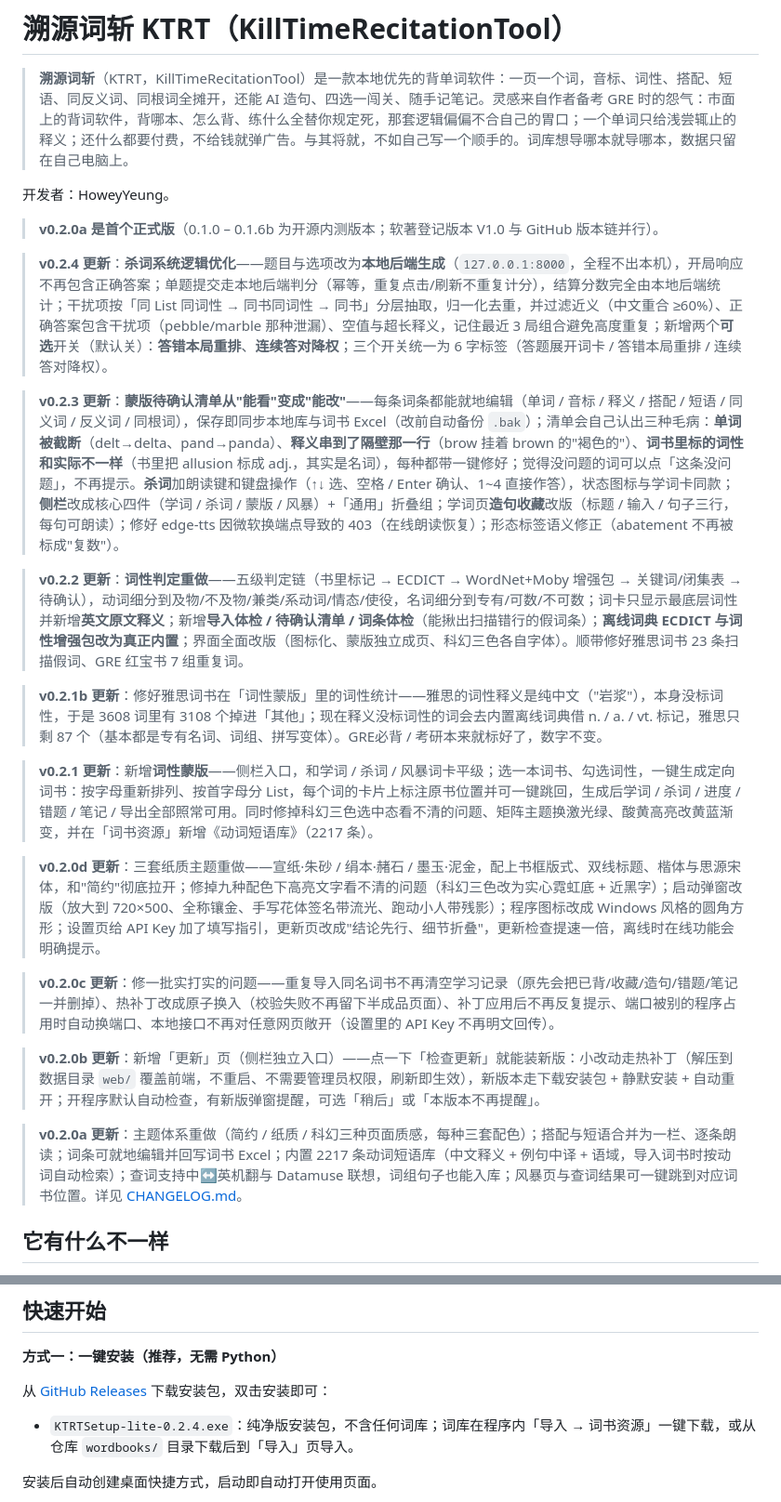
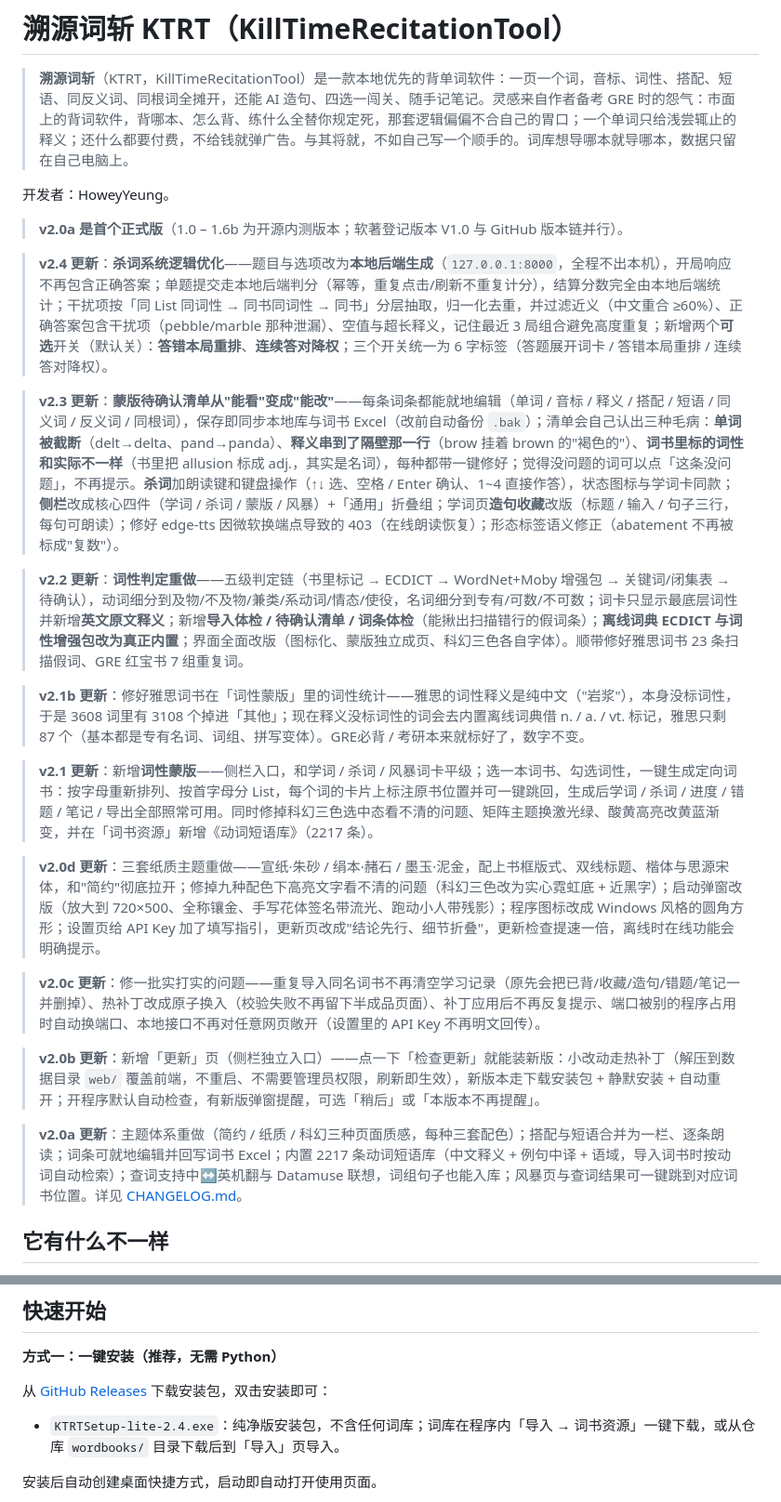
Before and after one commit to HoweyYang/KTRT, a Markdown page: README.md, 2 parts joined by grey strips. Shown at 93% size. Drawn GitHub-style.

Commit message:
docs: 全局版本号去零（1.0 – 2.4）
README / 使用教程 / 路线图里的历史版本号统一改为无前导 0；安装包引用改为 2.4。
配套：历史 commit 消息与 tag 已改写（作者/时间/文件树不变），Release 标题与 tag 已重指。

```diff
--- a/README.md
+++ b/README.md
@@ -4,25 +4,25 @@
 
 开发者：HoweyYeung。
 
-> **v0.2.0a 是首个正式版**（0.1.0 – 0.1.6b 为开源内测版本；软著登记版本 V1.0 与 GitHub 版本链并行）。
+> **v2.0a 是首个正式版**（1.0 – 1.6b 为开源内测版本；软著登记版本 V1.0 与 GitHub 版本链并行）。
 
-> **v0.2.4 更新**：**杀词系统逻辑优化**——题目与选项改为**本地后端生成**（`127.0.0.1:8000`，全程不出本机），开局响应不再包含正确答案；单题提交走本地后端判分（幂等，重复点击/刷新不重复计分），结算分数完全由本地后端统计；干扰项按「同 List 同词性 → 同书同词性 → 同书」分层抽取，归一化去重，并过滤近义（中文重合 ≥60%）、正确答案包含干扰项（pebble/marble 那种泄漏）、空值与超长释义，记住最近 3 局组合避免高度重复；新增两个**可选**开关（默认关）：**答错本局重排**、**连续答对降权**；三个开关统一为 6 字标签（答题展开词卡 / 答错本局重排 / 连续答对降权）。
+> **v2.4 更新**：**杀词系统逻辑优化**——题目与选项改为**本地后端生成**（`127.0.0.1:8000`，全程不出本机），开局响应不再包含正确答案；单题提交走本地后端判分（幂等，重复点击/刷新不重复计分），结算分数完全由本地后端统计；干扰项按「同 List 同词性 → 同书同词性 → 同书」分层抽取，归一化去重，并过滤近义（中文重合 ≥60%）、正确答案包含干扰项（pebble/marble 那种泄漏）、空值与超长释义，记住最近 3 局组合避免高度重复；新增两个**可选**开关（默认关）：**答错本局重排**、**连续答对降权**；三个开关统一为 6 字标签（答题展开词卡 / 答错本局重排 / 连续答对降权）。
 
-> **v0.2.3 更新**：**蒙版待确认清单从"能看"变成"能改"**——每条词条都能就地编辑（单词 / 音标 / 释义 / 搭配 / 短语 / 同义词 / 反义词 / 同根词），保存即同步本地库与词书 Excel（改前自动备份 `.bak`）；清单会自己认出三种毛病：**单词被截断**（delt→delta、pand→panda）、**释义串到了隔壁那一行**（brow 挂着 brown 的"褐色的"）、**词书里标的词性和实际不一样**（书里把 allusion 标成 adj.，其实是名词），每种都带一键修好；觉得没问题的词可以点「这条没问题」，不再提示。**杀词**加朗读键和键盘操作（↑↓ 选、空格 / Enter 确认、1~4 直接作答），状态图标与学词卡同款；**侧栏**改成核心四件（学词 / 杀词 / 蒙版 / 风暴）+「通用」折叠组；学词页**造句收藏**改版（标题 / 输入 / 句子三行，每句可朗读）；修好 edge-tts 因微软换端点导致的 403（在线朗读恢复）；形态标签语义修正（abatement 不再被标成"复数"）。
+> **v2.3 更新**：**蒙版待确认清单从"能看"变成"能改"**——每条词条都能就地编辑（单词 / 音标 / 释义 / 搭配 / 短语 / 同义词 / 反义词 / 同根词），保存即同步本地库与词书 Excel（改前自动备份 `.bak`）；清单会自己认出三种毛病：**单词被截断**（delt→delta、pand→panda）、**释义串到了隔壁那一行**（brow 挂着 brown 的"褐色的"）、**词书里标的词性和实际不一样**（书里把 allusion 标成 adj.，其实是名词），每种都带一键修好；觉得没问题的词可以点「这条没问题」，不再提示。**杀词**加朗读键和键盘操作（↑↓ 选、空格 / Enter 确认、1~4 直接作答），状态图标与学词卡同款；**侧栏**改成核心四件（学词 / 杀词 / 蒙版 / 风暴）+「通用」折叠组；学词页**造句收藏**改版（标题 / 输入 / 句子三行，每句可朗读）；修好 edge-tts 因微软换端点导致的 403（在线朗读恢复）；形态标签语义修正（abatement 不再被标成"复数"）。
 
-> **v0.2.2 更新**：**词性判定重做**——五级判定链（书里标记 → ECDICT → WordNet+Moby 增强包 → 关键词/闭集表 → 待确认），动词细分到及物/不及物/兼类/系动词/情态/使役，名词细分到专有/可数/不可数；词卡只显示最底层词性并新增**英文原文释义**；新增**导入体检 / 待确认清单 / 词条体检**（能揪出扫描错行的假词条）；**离线词典 ECDICT 与词性增强包改为真正内置**；界面全面改版（图标化、蒙版独立成页、科幻三色各自字体）。顺带修好雅思词书 23 条扫描假词、GRE 红宝书 7 组重复词。
+> **v2.2 更新**：**词性判定重做**——五级判定链（书里标记 → ECDICT → WordNet+Moby 增强包 → 关键词/闭集表 → 待确认），动词细分到及物/不及物/兼类/系动词/情态/使役，名词细分到专有/可数/不可数；词卡只显示最底层词性并新增**英文原文释义**；新增**导入体检 / 待确认清单 / 词条体检**（能揪出扫描错行的假词条）；**离线词典 ECDICT 与词性增强包改为真正内置**；界面全面改版（图标化、蒙版独立成页、科幻三色各自字体）。顺带修好雅思词书 23 条扫描假词、GRE 红宝书 7 组重复词。
 
-> **v0.2.1b 更新**：修好雅思词书在「词性蒙版」里的词性统计——雅思的词性释义是纯中文（"岩浆"），本身没标词性，于是 3608 词里有 3108 个掉进「其他」；现在释义没标词性的词会去内置离线词典借 n. / a. / vt. 标记，雅思只剩 87 个（基本都是专有名词、词组、拼写变体）。GRE必背 / 考研本来就标好了，数字不变。
+> **v2.1b 更新**：修好雅思词书在「词性蒙版」里的词性统计——雅思的词性释义是纯中文（"岩浆"），本身没标词性，于是 3608 词里有 3108 个掉进「其他」；现在释义没标词性的词会去内置离线词典借 n. / a. / vt. 标记，雅思只剩 87 个（基本都是专有名词、词组、拼写变体）。GRE必背 / 考研本来就标好了，数字不变。
 
-> **v0.2.1 更新**：新增**词性蒙版**——侧栏入口，和学词 / 杀词 / 风暴词卡平级；选一本词书、勾选词性，一键生成定向词书：按字母重新排列、按首字母分 List，每个词的卡片上标注原书位置并可一键跳回，生成后学词 / 杀词 / 进度 / 错题 / 笔记 / 导出全部照常可用。同时修掉科幻三色选中态看不清的问题、矩阵主题换激光绿、酸黄高亮改黄蓝渐变，并在「词书资源」新增《动词短语库》（2217 条）。
+> **v2.1 更新**：新增**词性蒙版**——侧栏入口，和学词 / 杀词 / 风暴词卡平级；选一本词书、勾选词性，一键生成定向词书：按字母重新排列、按首字母分 List，每个词的卡片上标注原书位置并可一键跳回，生成后学词 / 杀词 / 进度 / 错题 / 笔记 / 导出全部照常可用。同时修掉科幻三色选中态看不清的问题、矩阵主题换激光绿、酸黄高亮改黄蓝渐变，并在「词书资源」新增《动词短语库》（2217 条）。
 
-> **v0.2.0d 更新**：三套纸质主题重做——宣纸·朱砂 / 绢本·赭石 / 墨玉·泥金，配上书框版式、双线标题、楷体与思源宋体，和"简约"彻底拉开；修掉九种配色下高亮文字看不清的问题（科幻三色改为实心霓虹底 + 近黑字）；启动弹窗改版（放大到 720×500、全称镶金、手写花体签名带流光、跑动小人带残影）；程序图标改成 Windows 风格的圆角方形；设置页给 API Key 加了填写指引，更新页改成"结论先行、细节折叠"，更新检查提速一倍，离线时在线功能会明确提示。
+> **v2.0d 更新**：三套纸质主题重做——宣纸·朱砂 / 绢本·赭石 / 墨玉·泥金，配上书框版式、双线标题、楷体与思源宋体，和"简约"彻底拉开；修掉九种配色下高亮文字看不清的问题（科幻三色改为实心霓虹底 + 近黑字）；启动弹窗改版（放大到 720×500、全称镶金、手写花体签名带流光、跑动小人带残影）；程序图标改成 Windows 风格的圆角方形；设置页给 API Key 加了填写指引，更新页改成"结论先行、细节折叠"，更新检查提速一倍，离线时在线功能会明确提示。
 
-> **v0.2.0c 更新**：修一批实打实的问题——重复导入同名词书不再清空学习记录（原先会把已背/收藏/造句/错题/笔记一并删掉）、热补丁改成原子换入（校验失败不再留下半成品页面）、补丁应用后不再反复提示、端口被别的程序占用时自动换端口、本地接口不再对任意网页敞开（设置里的 API Key 不再明文回传）。
+> **v2.0c 更新**：修一批实打实的问题——重复导入同名词书不再清空学习记录（原先会把已背/收藏/造句/错题/笔记一并删掉）、热补丁改成原子换入（校验失败不再留下半成品页面）、补丁应用后不再反复提示、端口被别的程序占用时自动换端口、本地接口不再对任意网页敞开（设置里的 API Key 不再明文回传）。
 
-> **v0.2.0b 更新**：新增「更新」页（侧栏独立入口）——点一下「检查更新」就能装新版：小改动走热补丁（解压到数据目录 `web/` 覆盖前端，不重启、不需要管理员权限，刷新即生效），新版本走下载安装包 + 静默安装 + 自动重开；开程序默认自动检查，有新版弹窗提醒，可选「稍后」或「本版本不再提醒」。
+> **v2.0b 更新**：新增「更新」页（侧栏独立入口）——点一下「检查更新」就能装新版：小改动走热补丁（解压到数据目录 `web/` 覆盖前端，不重启、不需要管理员权限，刷新即生效），新版本走下载安装包 + 静默安装 + 自动重开；开程序默认自动检查，有新版弹窗提醒，可选「稍后」或「本版本不再提醒」。
 
-> **v0.2.0a 更新**：主题体系重做（简约 / 纸质 / 科幻三种页面质感，每种三套配色）；搭配与短语合并为一栏、逐条朗读；词条可就地编辑并回写词书 Excel；内置 2217 条动词短语库（中文释义 + 例句中译 + 语域，导入词书时按动词自动检索）；查词支持中↔英机翻与 Datamuse 联想，词组句子也能入库；风暴页与查词结果可一键跳到对应词书位置。详见 [CHANGELOG.md](CHANGELOG.md)。
+> **v2.0a 更新**：主题体系重做（简约 / 纸质 / 科幻三种页面质感，每种三套配色）；搭配与短语合并为一栏、逐条朗读；词条可就地编辑并回写词书 Excel；内置 2217 条动词短语库（中文释义 + 例句中译 + 语域，导入词书时按动词自动检索）；查词支持中↔英机翻与 Datamuse 联想，词组句子也能入库；风暴页与查词结果可一键跳到对应词书位置。详见 [CHANGELOG.md](CHANGELOG.md)。
 
 ## 它有什么不一样
 
@@ -81,7 +81,7 @@ Electron 会把整个 Chromium 浏览器内核打包进安装包，光内核就
 
 从 [GitHub Releases](https://github.com/HoweyYang/KTRT/releases) 下载安装包，双击安装即可：
 
-- `KTRTSetup-lite-0.2.4.exe`：纯净版安装包，不含任何词库；词库在程序内「导入 → 词书资源」一键下载，或从仓库 `wordbooks/` 目录下载后到「导入」页导入。
+- `KTRTSetup-lite-2.4.exe`：纯净版安装包，不含任何词库；词库在程序内「导入 → 词书资源」一键下载，或从仓库 `wordbooks/` 目录下载后到「导入」页导入。
 
 安装后自动创建桌面快捷方式，启动即自动打开使用页面。
 
```
Also changed, not shown: docs/TO_BE_CONTINUED.md (+13 -13 lines), docs/使用教程.md (+3 -3 lines).
